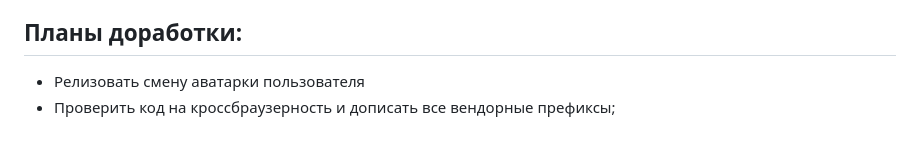
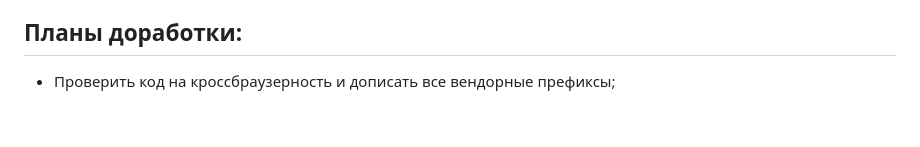
Before and after one commit to Denchik730/mesto-without-OOP, a Markdown page: README.md, the part around the change. Rendered like a GitHub page.

```diff
--- a/README.md
+++ b/README.md
@@ -45,5 +45,4 @@
 * [Проектная работа №6 (чеклист)](https://code.s3.yandex.net/web-developer/checklists-pdf/new-program/checklist-6.pdf)
 
 ## Планы доработки:
-* Релизовать смену аватарки пользователя
 * Проверить код на кроссбраузерность и дописать все вендорные префиксы;
```
